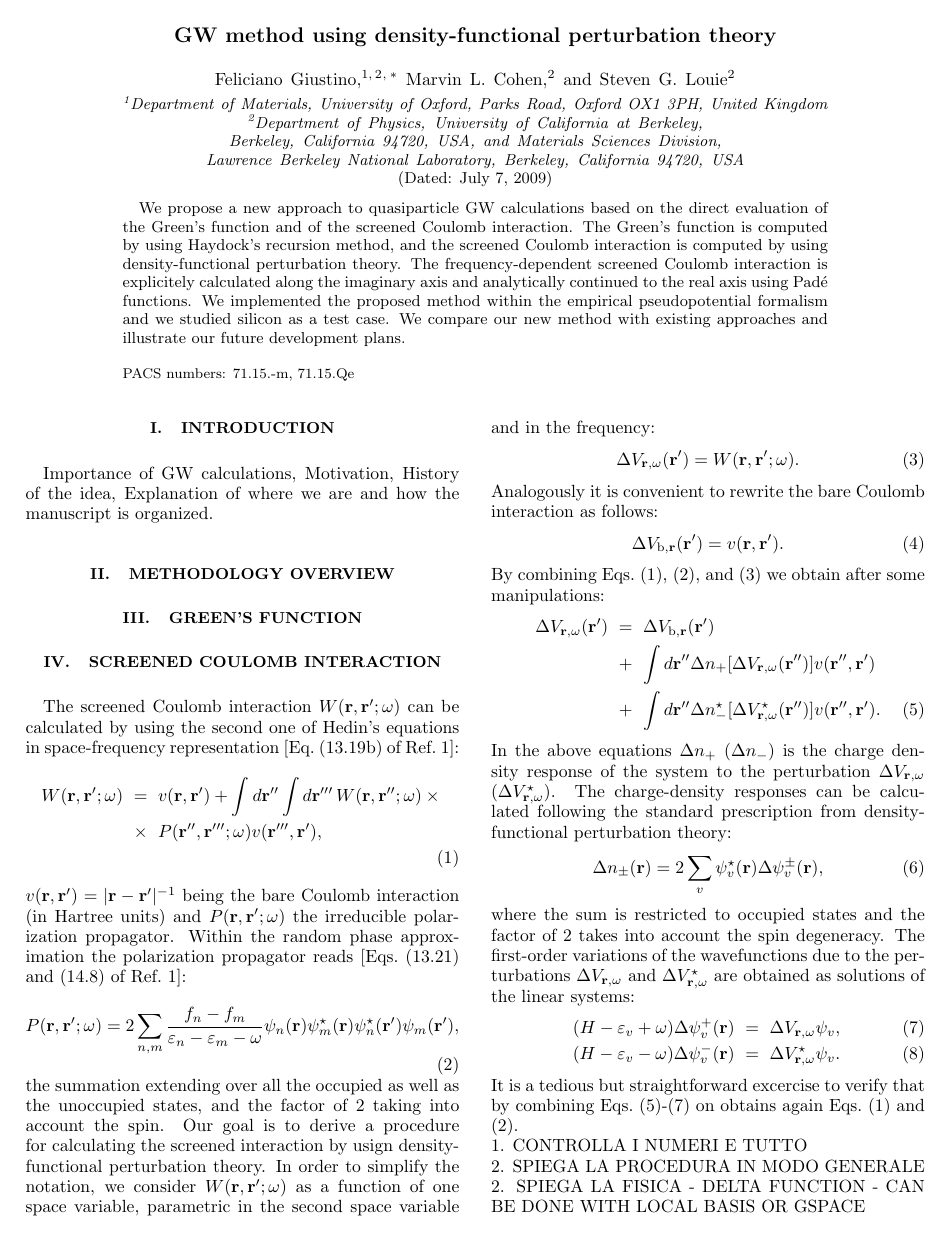
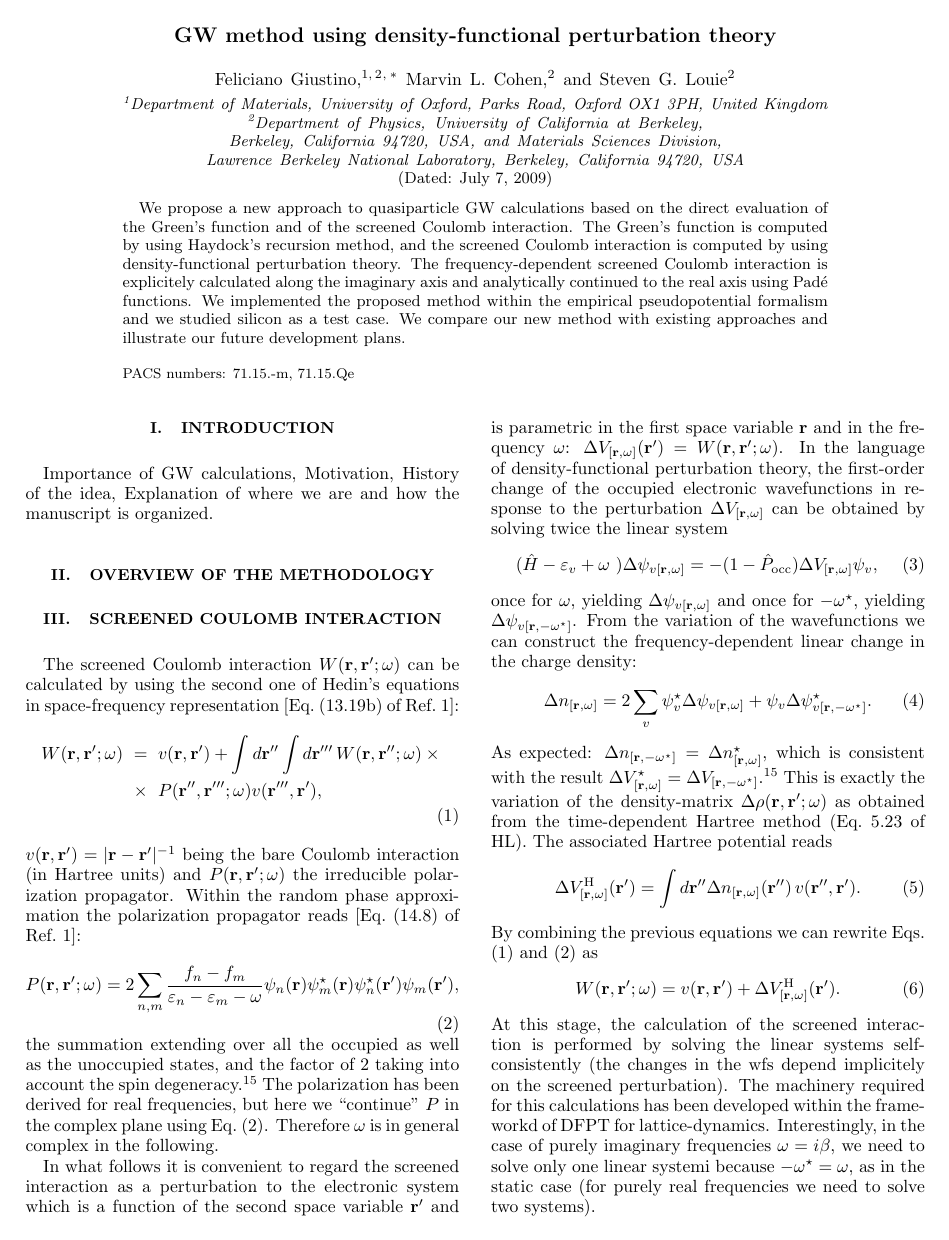
Before and after one commit to QEF/SternheimerGW, a LaTeX paper (Doc/paper/gwhs.tex): page 1 of 5. Compiled offline with pdfLaTeX.

Commit message:
Updates to trunk/Doc/paper. Some equations for the linear system have changed - need to check the code.
git-svn-id: https://rothery3.materials.ox.ac.uk/svn/sgw/trunk@75 21dd5d8e-1f79-4369-87ad-170e0d29e828

```diff
--- a/Doc/paper/gwhs.tex
+++ b/Doc/paper/gwhs.tex
@@ -10,6 +10,7 @@
 \def\>{\rangle}
 \def\<{\langle}
 \def\H{\hat{H}}
+\def\P{\hat{P}_{\rm occ}}
 \def\E{\varepsilon}
 \def\vp{{v^\prime}}
 \def\q{{\bf q}}
@@ -72,9 +73,7 @@ approaches and illustrate our future development plans.
 Importance of GW calculations, Motivation, History of the idea,
 Explanation of where we are and how the manuscript is organized.
 
-\section{Methodology overview}
-
-\section{Green's function}
+\section{Overview of the methodology}
 
 \section{Screened Coulomb interaction}
 
@@ -88,54 +87,55 @@ the second one of Hedin's equations in space-frequency representation
 $v(\r,\rp)=|\r-\rp|^{-1}$ being the bare Coulomb interaction (in Hartree units) and
 $P(\r,\rp;\w)$ the irreducible polarization propagator.
 Within the random phase approximation the polarization propagator reads
-[Eqs.\ (13.21) and (14.8) of Ref.~\onlinecite{hl}]:
+[Eq.\ (14.8) of Ref.~\onlinecite{hl}]:
   \begin{equation}\label{eq.p}
   P(\r,\rp;\w) = 2\sum_{n,m} \frac{f_n-f_m}{\E_n-\E_m-\w}
   \psi_n(\r)\psi_m^\star(\r)  \psi_n^\star(\rp)\psi_m(\rp),
   \end{equation}
 the summation extending over all the occupied as well as the unoccupied states,
-and the factor of 2 taking into account the spin.
-Our goal is to derive a procedure for calculating the screened interaction
-by usign density-functional perturbation theory. In order to simplify the
-notation, we consider $W(\r,\rp;\w)$ as a function of one space variable,
-parametric in the second space variable and in the frequency:
-  \begin{equation} \label{eq.param}
-  \Delta V_{\r,\w}(\rp) = W(\r,\rp;\w).
+and the factor of 2 taking into account the spin degeneracy.\cite{note.w.even}
+The polarization has been derived for real frequencies, but here we ``continue''
+$P$ in the complex plane using Eq.\ (\ref{eq.p}). Therefore $\w$ is in general complex
+in the following.
+
+In what follows it is convenient to regard the screened interaction
+as a perturbation to the electronic system which is a function of the
+second space variable $\rp$ and is parametric in the first space variable
+$\r$ and in the frequency $\w$: $\Delta V_{[\r,\w]}(\rp) = W(\r,\rp;\w)$.
+In the language of density-functional perturbation theory, the first-order
+change of the occupied electronic wavefunctions in response to the perturbation
+$\Delta V_{[\r,\w]}$ can be obtained by solving twice the linear system
+  \begin{equation}
+  (\H-\E_v+\w\,\,) \Delta \psi_{v[\r,\w]}  =  -(1-\P)  \Delta V_{[\r,\w]} \psi_v,
   \end{equation}
-Analogously it is convenient to rewrite the bare Coulomb interaction
-as follows:
-  \begin{equation} \label{eq.vbare}
-  \Delta V_{{\rm b},\r}(\rp) = v(\r,\rp).
+once for $\w$, yielding $\Delta \psi_{v[\r,\w]}$ and once for $-\w^\star$,
+yielding $\Delta \psi_{v[\r,-\w^\star]}$.
+%
+% note: (1-P_occ) applies to everything which is found on the rhs: (1-P_occ)(dVpsi)
+%
+From the variation of the wavefunctions we can construct the frequency-dependent
+linear change in the charge density:
+  \begin{equation}
+  \Delta n_{[\r,\w]} = 2\sum_v \psi_v^\star \Delta \psi_{v[\r,\w]} +
+      \psi_v \Delta \psi^\star_{v[\r,-\w^\star]} .
   \end{equation}
-By combining Eqs.\ (\ref{eq.w}), (\ref{eq.p}), and (\ref{eq.param})
-we obtain after some manipulations:
-  \begin{eqnarray}\label{eq.deltav}
-  \Delta V_{\r,\w}(\rp) & = & \Delta V_{{\rm b},\r}(\rp) \nonumber \\
-  & + & \int d\rpp \Delta n_+ [\Delta V_{\r,\w} (\rpp) ]v(\rpp,\rp) \nonumber \\
-  & + & \int d\rpp \Delta n_-^\star [\Delta V_{\r,\w}^\star (\rpp) ]v(\rpp,\rp).
-  \end{eqnarray}
-In the above equations $\Delta n_+$ ($\Delta n_-$) is the charge density
-response of the system to the perturbation $\Delta V_{\r,\w}$
-($\Delta V_{\r,\w}^\star$). The charge-density responses can be calculated
-following the standard prescription from density-functional perturbation theory:
-  \begin{equation}\label{eq.deltan}
-  \Delta n_\pm (\r) = 2 \sum_v \psi_v^\star(\r) \Delta\psi_v^\pm(\r),
+As expected: $\Delta n_{[\r,-\w^\star]}=\Delta n^\star_{[\r,\w]}$, which
+is consistent with the result $\Delta V_{[\r,\w]}^\star = \Delta V_{[\r,-\w^\star]}$.\cite{note.w.even}
+This is exactly the variation of the density-matrix $\Delta\rho(\r,\rp;\w)$
+as obtained from the time-dependent Hartree method (Eq.\ 5.23 of HL).
+The associated Hartree potential reads
+  \begin{equation}
+    \Delta V^{\rm H}_{[\r,\w]}(\rp) = \int d\rpp \Delta n_{[\r,\w]}(\rpp) \, v(\rpp,\rp).
   \end{equation}
-where the sum is restricted to occupied states and the factor of 2 takes into
-account the spin degeneracy. The first-order variations of the wavefunctions
-due to the perturbations $\Delta V_{\r,\w}$ and $\Delta V_{\r,\w}^\star$
-are obtained as solutions of the linear systems:
-  \begin{eqnarray}\label{eq.deltapsi}
-  (H-\E_v+\w) \Delta\psi_v^+(\r) & = & \Delta V_{\r,\w} \psi_v, \\
-  (H-\E_v-\w) \Delta\psi_v^-(\r) & = & \Delta V_{\r,\w}^\star \psi_v.
-  \end{eqnarray}
-It is a tedious but straightforward excercise to verify that by combining
-Eqs.\ (\ref{eq.deltav})-(\ref{eq.deltapsi}) on obtains again Eqs.\ (\ref{eq.w})
-and (\ref{eq.p}).
+By combining the previous equations we can rewrite Eqs.\ (\ref{eq.w}) and (\ref{eq.p}) as
+  \begin{equation}
+  W(\r,\rp;\w) = v(\r,\rp) + \Delta V^{\rm H}_{[\r,\w]}(\rp).
+  \end{equation}
+At this stage, the calculation of the screened interaction is performed
+by solving the linear systems self-consistently (the changes in the wfs depend
+implicitely on the screened perturbation). The machinery required for this
+calculations has been developed within the frameworkd of DFPT for lattice-dynamics.
+Interestingly, in the case of purely imaginary frequencies $\w=i\beta$,
+we need to solve only one linear systemi because $-\w^\star=\w$,
+as in the static case (for purely real frequencies we need to solve two systems).
 
-\noindent
-1. CONTROLLA I NUMERI E TUTTO
-\\
-2. SPIEGA LA PROCEDURA IN MODO GENERALE
-\\
-2. SPIEGA LA FISICA - DELTA FUNCTION - CAN BE DONE WITH LOCAL BASIS OR GSPACE
```
Also changed, not shown: Doc/paper/eqs.tex (added, +58 -0 lines), Doc/paper/gwhs.tex (23 more changed lines), 1 other file.
